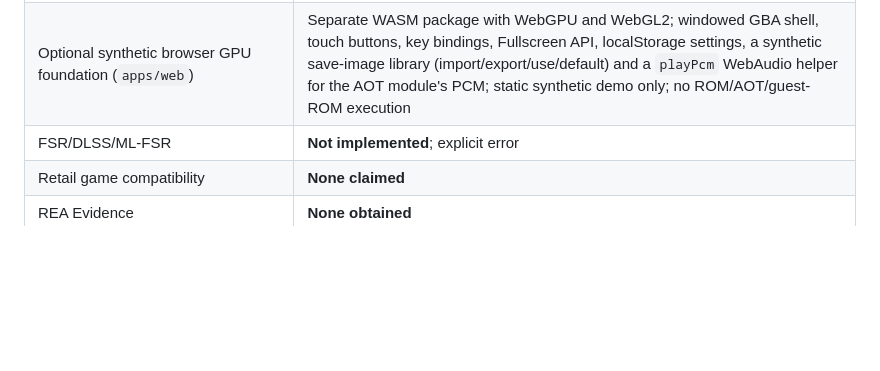
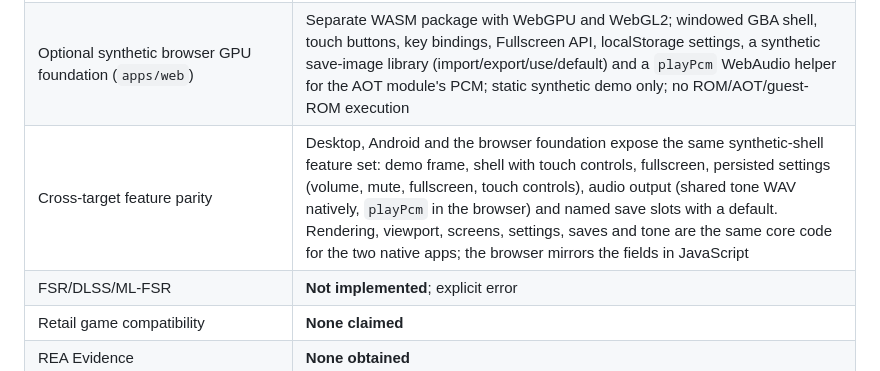
Before and after one commit to reisi007/gba-native, a Markdown page: README.md, the part around the change. Rendered like a GitHub page; blank space fills up the shorter version.

```diff
--- a/README.md
+++ b/README.md
@@ -68,6 +68,7 @@ the root workspace lockfile contains only these three internal path packages.
 | Shared frontend model (`crates/core/src/frontend`) | Validated RGBA pipeline, synthetic demo snapshot, integer letterbox viewport, shell/fullscreen/settings screens, settings persistence and tone artifact shared by the desktop and Android apps, so those targets cannot drift |
 | Optional synthetic GPU window (`apps/desktop`) | Separate Pixels 0.17/Winit 0.30/WGPU 29 package; windowed GBA shell, fullscreen, touch/pointer buttons, F1 settings page and persisted bindings; static synthetic bitmap only, no ROM/audio/save |
 | Optional synthetic browser GPU foundation (`apps/web`) | Separate WASM package with WebGPU and WebGL2; windowed GBA shell, touch buttons, key bindings, Fullscreen API, localStorage settings, a synthetic save-image library (import/export/use/default) and a `playPcm` WebAudio helper for the AOT module's PCM; static synthetic demo only; no ROM/AOT/guest-ROM execution |
+| Cross-target feature parity | Desktop, Android and the browser foundation expose the same synthetic-shell feature set: demo frame, shell with touch controls, fullscreen, persisted settings (volume, mute, fullscreen, touch controls), audio output (shared tone WAV natively, `playPcm` in the browser) and named save slots with a default. Rendering, viewport, screens, settings, saves and tone are the same core code for the two native apps; the browser mirrors the fields in JavaScript |
 | FSR/DLSS/ML-FSR | **Not implemented**; explicit error |
 | Retail game compatibility | **None claimed** |
 | REA Evidence | **None obtained** |
```
Also changed, not shown: docs/clean-room/verification.md (+20 -0 lines), docs/decisions.md (+18 -0 lines).
